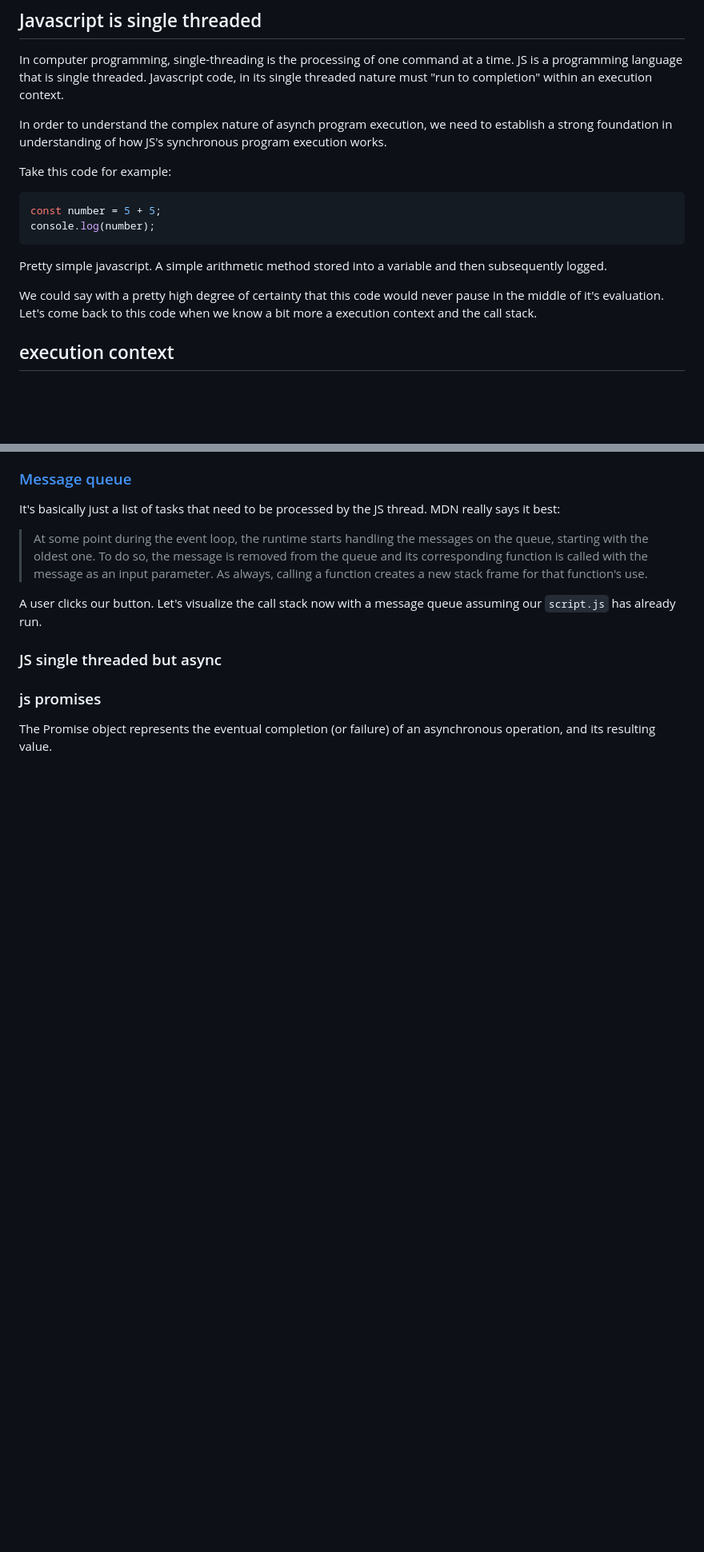
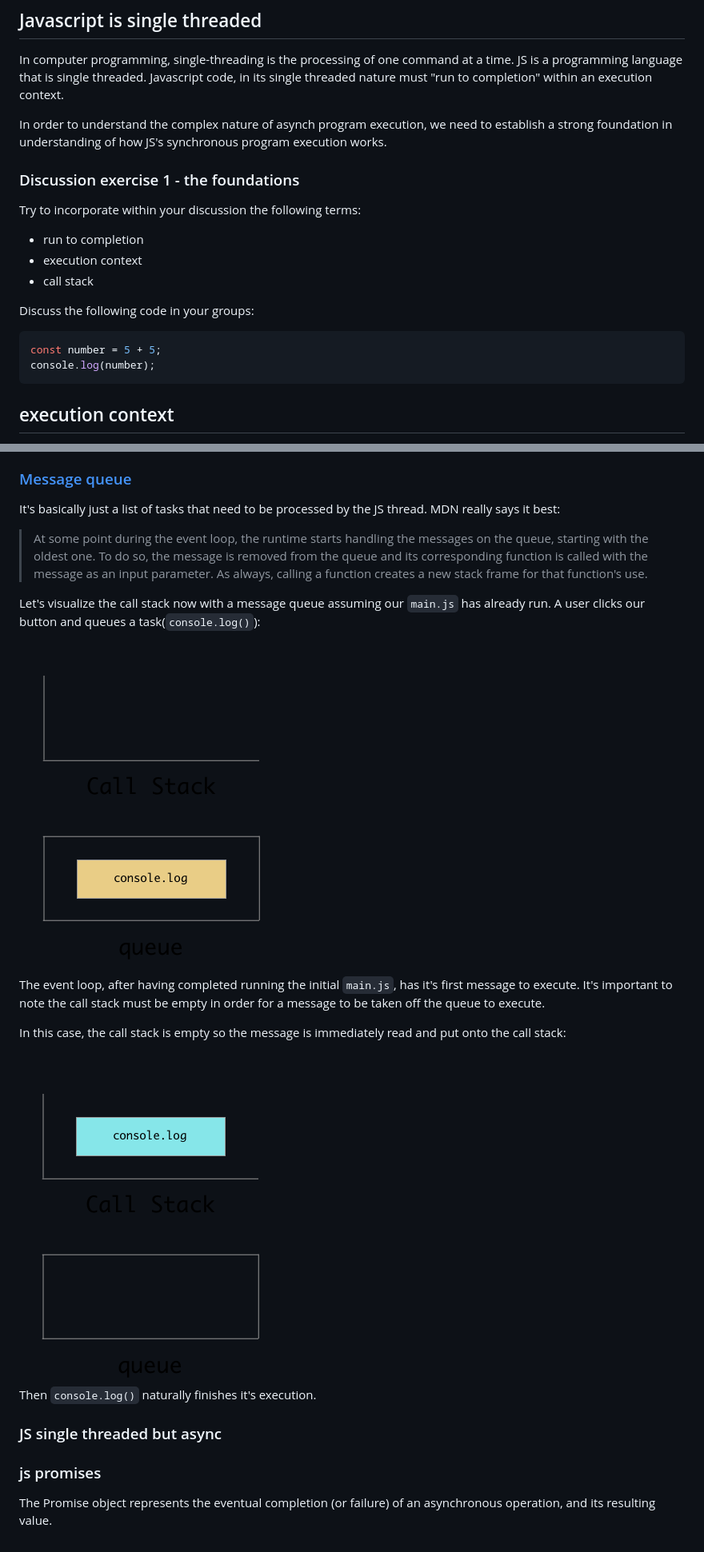
Before and after one commit to andrewsunglaekim/event-loop-workshop, a Markdown page: readme.md, 2 parts joined by grey strips. Shown: that part at 80% size. Drawn GitHub-style; pictures changed too: images/el-logWEmptyQue.png (added), images/el-queLog.png (added); blank space fills up the shorter version.

````diff
--- a/readme.md
+++ b/readme.md
@@ -20,16 +20,17 @@ In computer programming, single-threading is the processing of one command at a
 
 In order to understand the complex nature of asynch program execution, we need to establish a strong foundation in understanding of how JS's synchronous program execution works.
 
-Take this code for example:
+### Discussion exercise 1 - the foundations
+Try to incorporate within your discussion the following terms:
+- run to completion
+- execution context
+- call stack
 
+Discuss the following code in your groups:
 ```javascript
 const number = 5 + 5;
 console.log(number);
 ```
-
-Pretty simple javascript. A simple arithmetic method stored into a variable and then subsequently logged.
-
-We could say with a pretty high degree of certainty that this code would never pause in the middle of it's evaluation. Let's come back to this code when we know a bit more a execution context and the call stack.
 
 ## execution context
 Execution context is defined as the environment in which JavaScript code is executed. The JavaScript engine creates a global execution context before it starts to execute any code(think `main.js` or `script.js`). From that point on, a new execution context gets created every time a function is executed, as the engine parses through your code.
@@ -163,8 +159,17 @@ It's basically just a list of tasks that need to be processed by the JS thread.
 
 > At some point during the event loop, the runtime starts handling the messages on the queue, starting with the oldest one. To do so, the message is removed from the queue and its corresponding function is called with the message as an input parameter. As always, calling a function creates a new stack frame for that function's use.
 
-A user clicks our button. Let's visualize the call stack now with a message queue assuming our `script.js` has already run.
+Let's visualize the call stack now with a message queue assuming our `main.js` has already run. A user clicks our button and queues a task(`console.log()`):
 
+<img src="images/el-queLog.png"/>
+
+The event loop, after having completed running the initial `main.js`, has it's first message to execute. It's important to note the call stack must be empty in order for a message to be taken off the queue to execute.
+
+In this case, the call stack is empty so the message is immediately read and put onto the call stack:
+
+<img src="images/el-logWEmptyQue.png"/>
+
+Then `console.log()` naturally finishes it's execution.
 
 
 ###  JS single threaded but async
````
Also changed, not shown: other parts of readme.md (+6 -11 lines), images/el-assignment.png (added).
